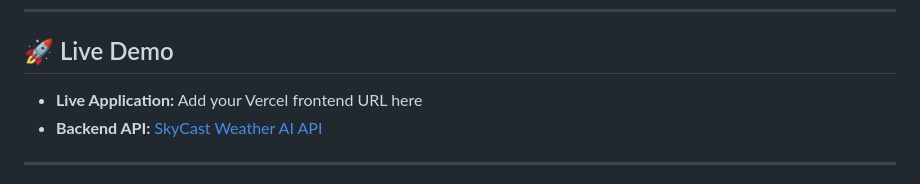
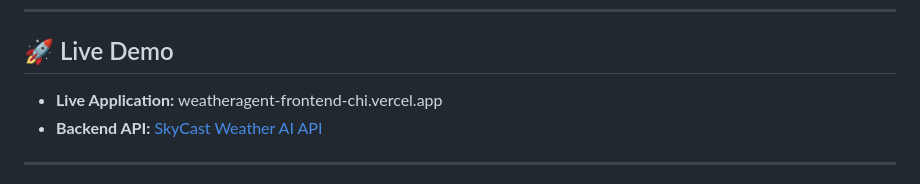
Before and after one commit to Sadilikhitha/Weather_Agent, a Markdown page: README.md, the part around the change. Rendered like a GitHub page.

Commit message:
Update live application URL in README

```diff
--- a/README.md
+++ b/README.md
@@ -20,7 +20,7 @@
 
 ## 🚀 Live Demo
 
-* **Live Application:** Add your Vercel frontend URL here
+* **Live Application:** weatheragent-frontend-chi.vercel.app
 * **Backend API:** [SkyCast Weather AI API](https://weather-agent-app-fra0.onrender.com/?utm_source=chatgpt.com)
 
 ---
```
